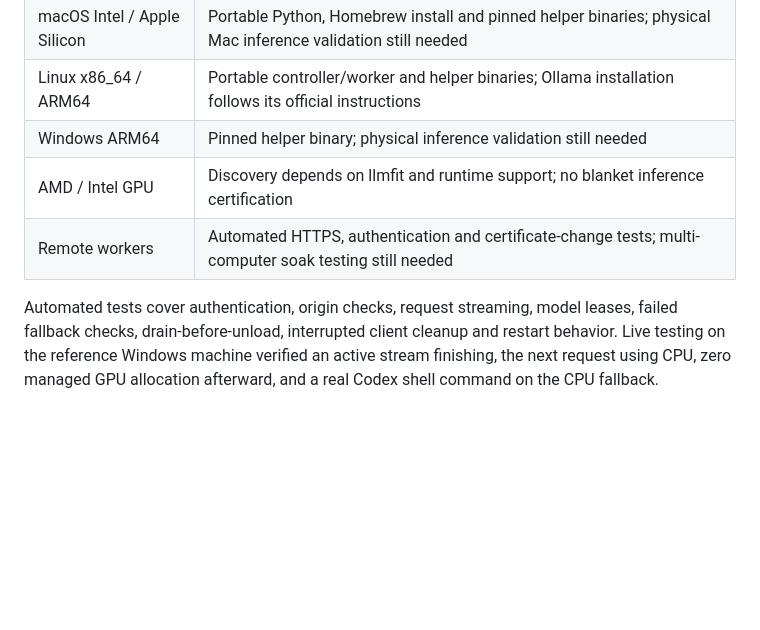
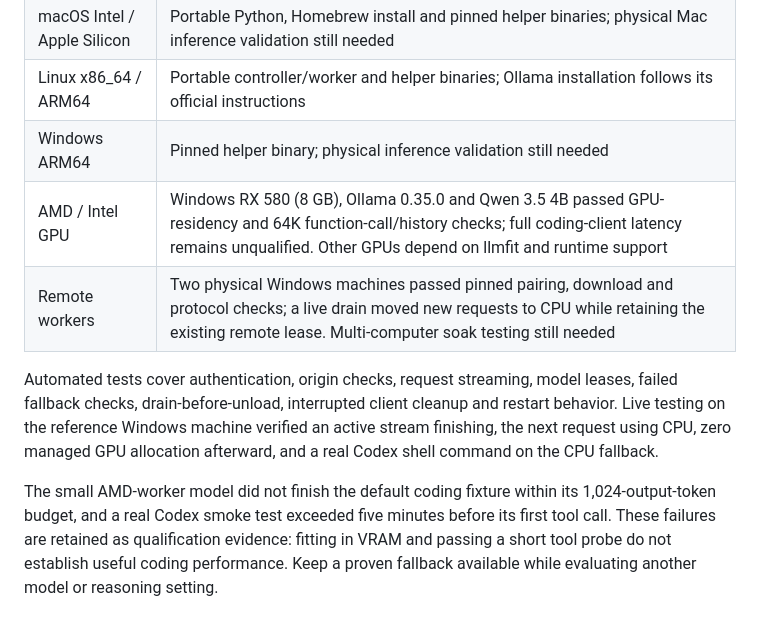
Before and after one commit to thierry-gilgen-ict/ai-constitution, a Markdown page: docs/local-control.md, the part around the change. GitHub-like rendering; blank space fills up the shorter version.

Commit message:
Document physical worker qualification limits

```diff
--- a/docs/local-control.md
+++ b/docs/local-control.md
@@ -163,7 +163,9 @@ For login startup, tray controls and portable builds, see [Desktop preview](desk
 | macOS Intel / Apple Silicon | Portable Python, Homebrew install and pinned helper binaries; physical Mac inference validation still needed |
 | Linux x86_64 / ARM64 | Portable controller/worker and helper binaries; Ollama installation follows its official instructions |
 | Windows ARM64 | Pinned helper binary; physical inference validation still needed |
-| AMD / Intel GPU | Discovery depends on llmfit and runtime support; no blanket inference certification |
-| Remote workers | Automated HTTPS, authentication and certificate-change tests; multi-computer soak testing still needed |
+| AMD / Intel GPU | Windows RX 580 (8 GB), Ollama 0.35.0 and Qwen 3.5 4B passed GPU-residency and 64K function-call/history checks; full coding-client latency remains unqualified. Other GPUs depend on llmfit and runtime support |
+| Remote workers | Two physical Windows machines passed pinned pairing, download and protocol checks; a live drain moved new requests to CPU while retaining the existing remote lease. Multi-computer soak testing still needed |
 
 Automated tests cover authentication, origin checks, request streaming, model leases, failed fallback checks, drain-before-unload, interrupted client cleanup and restart behavior. Live testing on the reference Windows machine verified an active stream finishing, the next request using CPU, zero managed GPU allocation afterward, and a real Codex shell command on the CPU fallback.
+
+The small AMD-worker model did not finish the default coding fixture within its 1,024-output-token budget, and a real Codex smoke test exceeded five minutes before its first tool call. These failures are retained as qualification evidence: fitting in VRAM and passing a short tool probe do not establish useful coding performance. Keep a proven fallback available while evaluating another model or reasoning setting.
```
